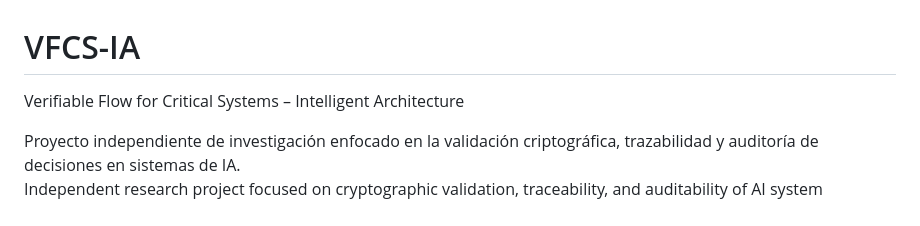
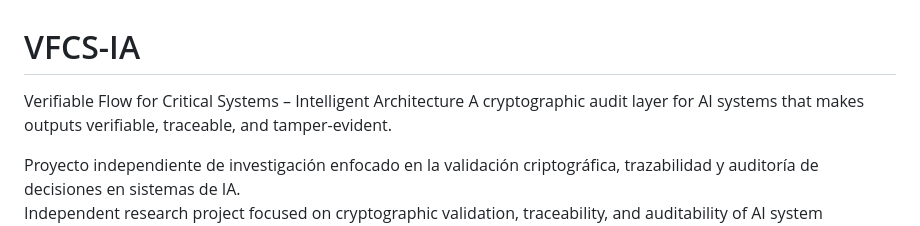
Before and after one commit to anthonylab1/vfcs-ia, a Markdown page: README.md, the part around the change. GitHub-like rendering.

```diff
--- a/README.md
+++ b/README.md
@@ -1,6 +1,7 @@
 # VFCS-IA
 
 Verifiable Flow for Critical Systems – Intelligent Architecture
+A cryptographic audit layer for AI systems that makes outputs verifiable, traceable, and tamper-evident.
 
 Proyecto independiente de investigación enfocado en la validación criptográfica, trazabilidad y auditoría de decisiones en sistemas de IA.
 Independent research project focused on cryptographic validation, traceability, and auditability of AI system decisions.
```
